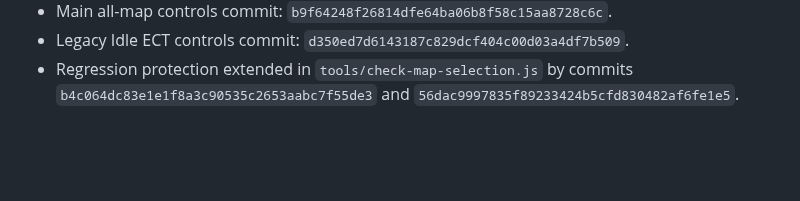
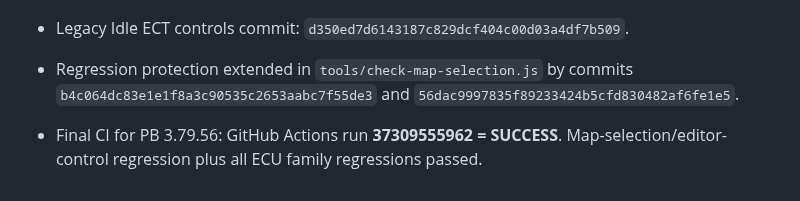
Before and after one commit to letan99vl/Blink-Redleo, a Markdown page: BLINK_DEV_HANDOFF.md, the part around the change. Rendered like a GitHub page; blank space fills up the shorter version.

Commit message:
Record successful PB 3.79.56 CI

```diff
--- a/BLINK_DEV_HANDOFF.md
+++ b/BLINK_DEV_HANDOFF.md
@@ -1001,3 +1001,5 @@ The next developer/ChatGPT MUST continue from this note, not restart protocol as
 - Main all-map controls commit: `b9f64248f26814dfe64ba06b8f58c15aa8728c6c`.
 - Legacy Idle ECT controls commit: `d350ed7d6143187c829dcf404c00d03a4df7b509`.
 - Regression protection extended in `tools/check-map-selection.js` by commits `b4c064dc83e1e1f8a3c90535c2653aabc7f55de3` and `56dac9997835f89233424b5cfd830482af6fe1e5`.
+
+- Final CI for PB 3.79.56: GitHub Actions run **37309555962 = SUCCESS**. Map-selection/editor-control regression plus all ECU family regressions passed.
```
